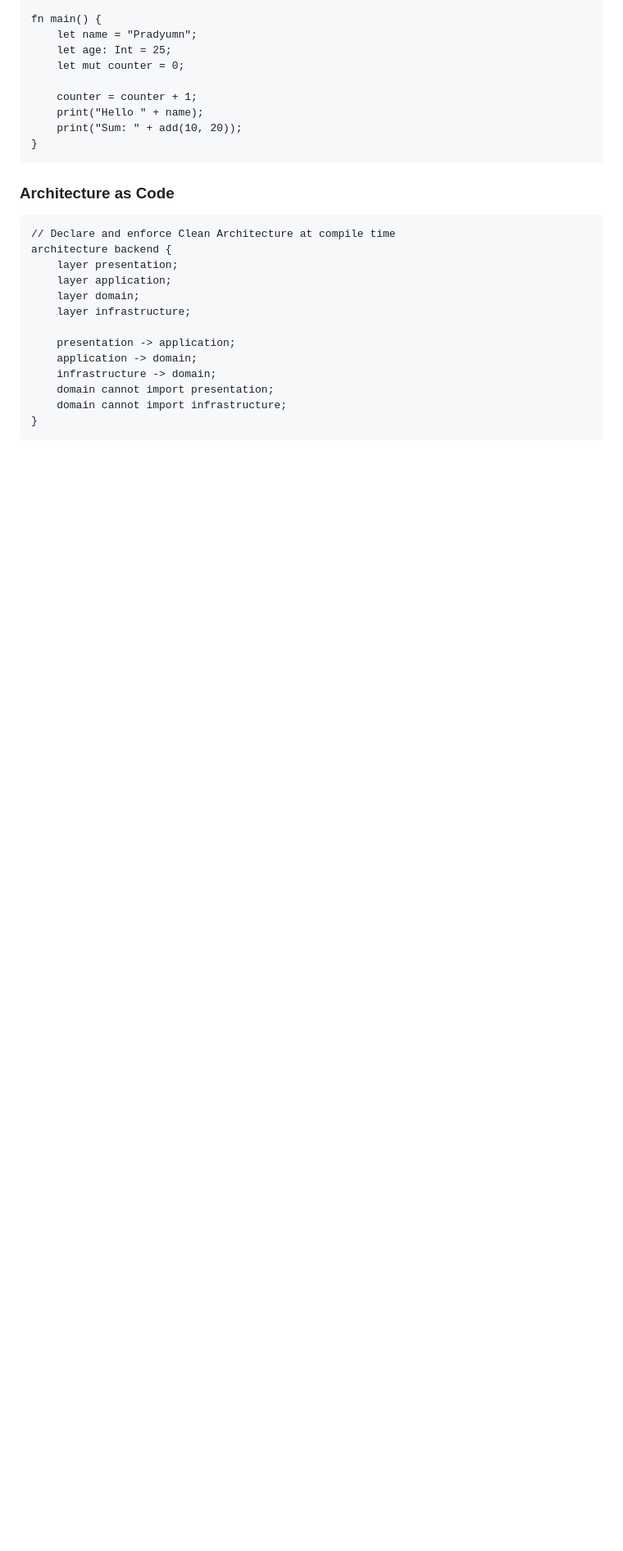
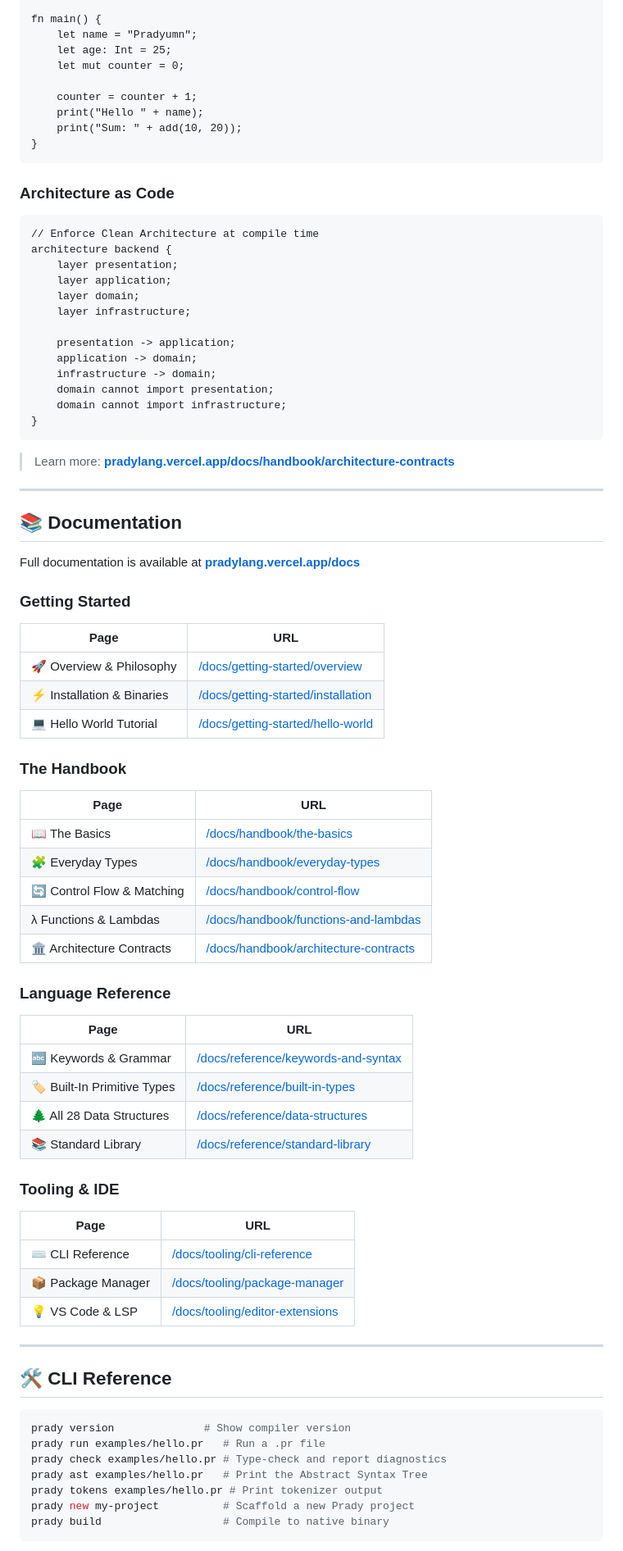
Before and after one commit to technopradyumn/prady, a Markdown page: README.md, the part around one of its changes. Shown at 82% size. Rendered like a GitHub page; blank space fills up the shorter version.

````diff
--- a/README.md
+++ b/README.md
@@ -81,8 +115,9 @@ fn main() {
 ```
 
 ### Architecture as Code
+
 ```prady
-// Declare and enforce Clean Architecture at compile time
+// Enforce Clean Architecture at compile time
 architecture backend {
     layer presentation;
     layer application;
@@ -97,3 +132,56 @@ architecture backend {
 }
 ```
 
+> Learn more: **[pradylang.vercel.app/docs/handbook/architecture-contracts](https://pradylang.vercel.app/docs/handbook/architecture-contracts)**
+
+---
+
+## 📚 Documentation
+
+Full documentation is available at **[pradylang.vercel.app/docs](https://pradylang.vercel.app/docs)**
+
+### Getting Started
+| Page | URL |
+|---|---|
+| 🚀 Overview & Philosophy | [/docs/getting-started/overview](https://pradylang.vercel.app/docs/getting-started/overview) |
+| ⚡ Installation & Binaries | [/docs/getting-started/installation](https://pradylang.vercel.app/docs/getting-started/installation) |
+| 💻 Hello World Tutorial | [/docs/getting-started/hello-world](https://pradylang.vercel.app/docs/getting-started/hello-world) |
+
+### The Handbook
+| Page | URL |
+|---|---|
+| 📖 The Basics | [/docs/handbook/the-basics](https://pradylang.vercel.app/docs/handbook/the-basics) |
+| 🧩 Everyday Types | [/docs/handbook/everyday-types](https://pradylang.vercel.app/docs/handbook/everyday-types) |
+| 🔄 Control Flow & Matching | [/docs/handbook/control-flow](https://pradylang.vercel.app/docs/handbook/control-flow) |
+| λ Functions & Lambdas | [/docs/handbook/functions-and-lambdas](https://pradylang.vercel.app/docs/handbook/functions-and-lambdas) |
+| 🏛️ Architecture Contracts | [/docs/handbook/architecture-contracts](https://pradylang.vercel.app/docs/handbook/architecture-contracts) |
+
+### Language Reference
+| Page | URL |
+|---|---|
+| 🔤 Keywords & Grammar | [/docs/reference/keywords-and-syntax](https://pradylang.vercel.app/docs/reference/keywords-and-syntax) |
+| 🏷️ Built-In Primitive Types | [/docs/reference/built-in-types](https://pradylang.vercel.app/docs/reference/built-in-types) |
+| 🌲 All 28 Data Structures | [/docs/reference/data-structures](https://pradylang.vercel.app/docs/reference/data-structures) |
+| 📚 Standard Library | [/docs/reference/standard-library](https://pradylang.vercel.app/docs/reference/standard-library) |
+
+### Tooling & IDE
+| Page | URL |
+|---|---|
+| ⌨️ CLI Reference | [/docs/tooling/cli-reference](https://pradylang.vercel.app/docs/tooling/cli-reference) |
+| 📦 Package Manager | [/docs/tooling/package-manager](https://pradylang.vercel.app/docs/tooling/package-manager) |
+| 💡 VS Code & LSP | [/docs/tooling/editor-extensions](https://pradylang.vercel.app/docs/tooling/editor-extensions) |
+
+---
+
+## 🛠️ CLI Reference
+
+```bash
+prady version              # Show compiler version
+prady run examples/hello.pr   # Run a .pr file
+prady check examples/hello.pr # Type-check and report diagnostics
+prady ast examples/hello.pr   # Print the Abstract Syntax Tree
+prady tokens examples/hello.pr # Print tokenizer output
+prady new my-project          # Scaffold a new Prady project
+prady build                   # Compile to native binary
+```
+
````
Also changed, not shown: other parts of README.md (+116 -45 lines).
